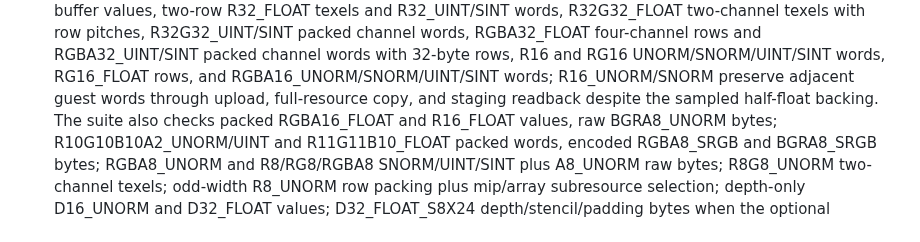
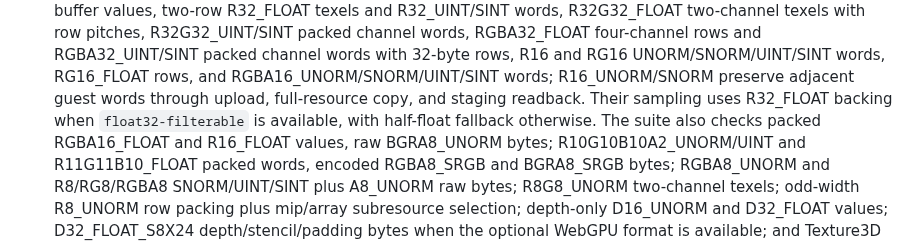
Before and after one commit to Dankular/AnyWASM, a Markdown page: CLAUDE.md, the part around the change. Drawn GitHub-style.

Commit message:
docs(graphics): clarify r16 sampling backing

```diff
--- a/CLAUDE.md
+++ b/CLAUDE.md
@@ -334,7 +334,8 @@ register-stack subset):
       RGBA32_FLOAT four-channel rows and RGBA32_UINT/SINT packed channel words with 32-byte rows,
       R16 and RG16 UNORM/SNORM/UINT/SINT words, RG16_FLOAT rows, and RGBA16_UNORM/SNORM/UINT/SINT
       words; R16_UNORM/SNORM preserve adjacent guest words through upload, full-resource copy, and
-      staging readback despite the sampled half-float backing. The suite also checks packed
+      staging readback. Their sampling uses R32_FLOAT backing when `float32-filterable` is available,
+      with half-float fallback otherwise. The suite also checks packed
       RGBA16_FLOAT and R16_FLOAT values,
       raw BGRA8_UNORM bytes; R10G10B10A2_UNORM/UINT and R11G11B10_FLOAT packed words,
       encoded RGBA8_SRGB and BGRA8_SRGB bytes; RGBA8_UNORM and R8/RG8/RGBA8 SNORM/UINT/SINT plus
```
Also changed, not shown: 1 other file.
